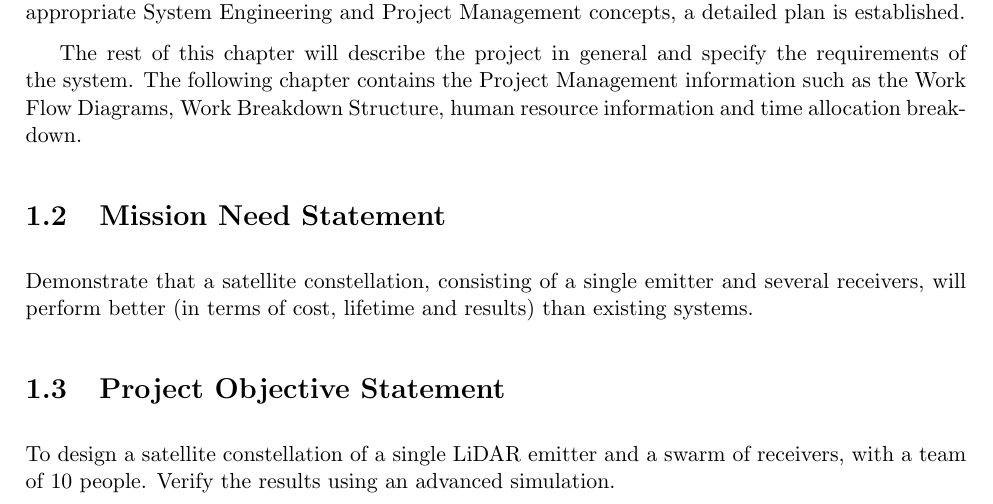
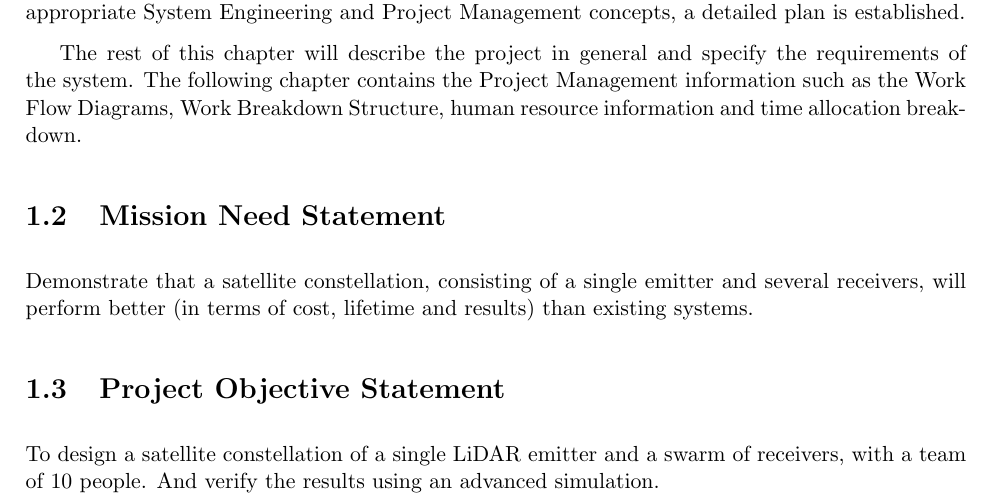
Before and after one commit to thewisenerd/laser-swarm, a LaTeX thesis (report/compiledProjectPlan.tex, which reads report/chapters/dsePPPOS.tex): part of page 4 of 16, cut so that both start at the same text. Compiled offline with pdfLaTeX.

Commit message:
git-svn-id: svn://localhost/tmp/testgc/trunk@62 230b2fa6-915b-415b-b5c9-3ad8ff460498

```diff
--- a/report/chapters/dsePPPOS.tex
+++ b/report/chapters/dsePPPOS.tex
@@ -1,3 +1,3 @@
 \section{Project Objective Statement}
 \label{dsePPPOS}
-To design a satellite constellation of a single LiDAR emitter and a swarm of receivers, with a team of 10 people. Verify the results using an advanced simulation.
+To design a satellite constellation of a single LiDAR emitter and a swarm of receivers, with a team of 10 people. And verify the results using an advanced simulation.
```
